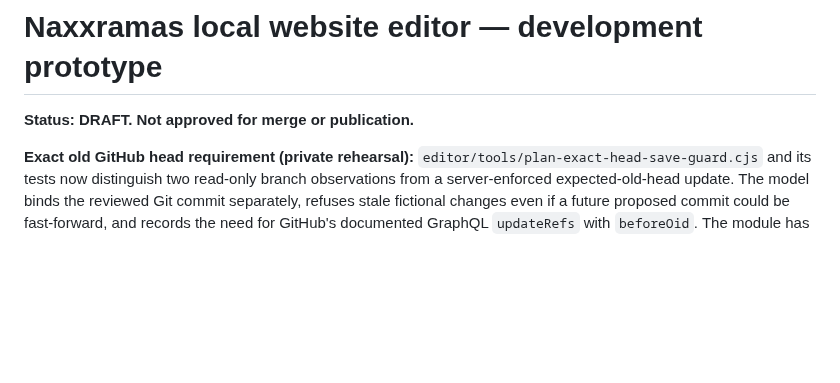
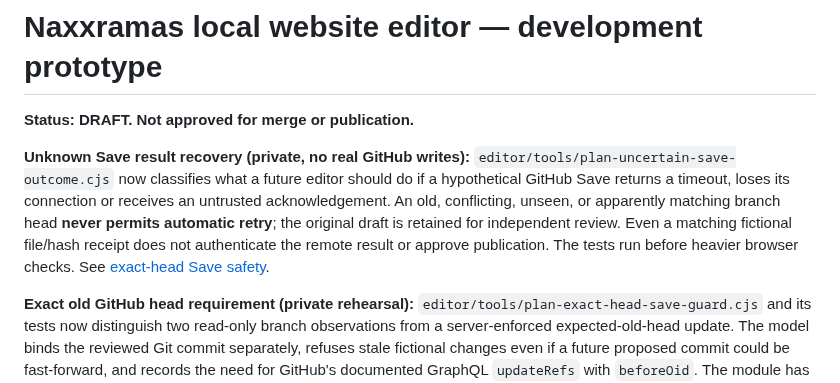
Before and after one commit to CosmicCuddle/Naxxramas-Resource-Hub, a Markdown page: editor/README.md, the part around the change. Drawn GitHub-style; blank space fills up the shorter version.

Commit message:
Editor README: record fail-closed unknown Save outcome and draft preservation

```diff
--- a/editor/README.md
+++ b/editor/README.md
@@ -1,6 +1,8 @@
 # Naxxramas local website editor — development prototype
 
 **Status: DRAFT. Not approved for merge or publication.**
+
+**Unknown Save result recovery (private, no real GitHub writes):** `editor/tools/plan-uncertain-save-outcome.cjs` now classifies what a future editor should do if a hypothetical GitHub Save returns a timeout, loses its connection or receives an untrusted acknowledgement. An old, conflicting, unseen, or apparently matching branch head **never permits automatic retry**; the original draft is retained for independent review. Even a matching fictional file/hash receipt does not authenticate the remote result or approve publication. The tests run before heavier browser checks. See [exact-head Save safety](../docs/EDITOR-EXACT-HEAD-SAVE-GUARD.md).
 
 **Exact old GitHub head requirement (private rehearsal):** `editor/tools/plan-exact-head-save-guard.cjs` and its tests now distinguish two read-only branch observations from a server-enforced expected-old-head update. The model binds the reviewed Git commit separately, refuses stale fictional changes even if a future proposed commit could be fast-forward, and records the need for GitHub's documented GraphQL `updateRefs` with `beforeOid`. The module has no network or source writes; it does not make the current Save button work and grants no publish permission. See the [exact-head safety and release requirements](../docs/EDITOR-EXACT-HEAD-SAVE-GUARD.md).
 
```
